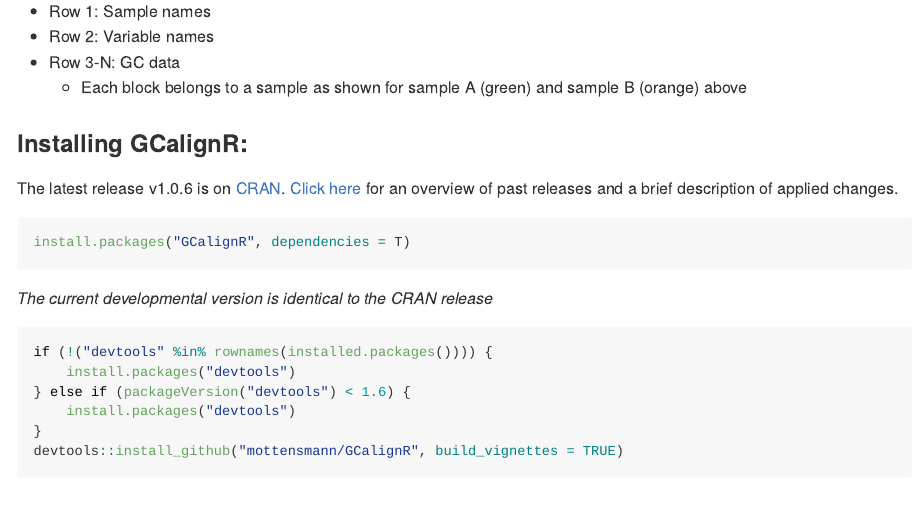
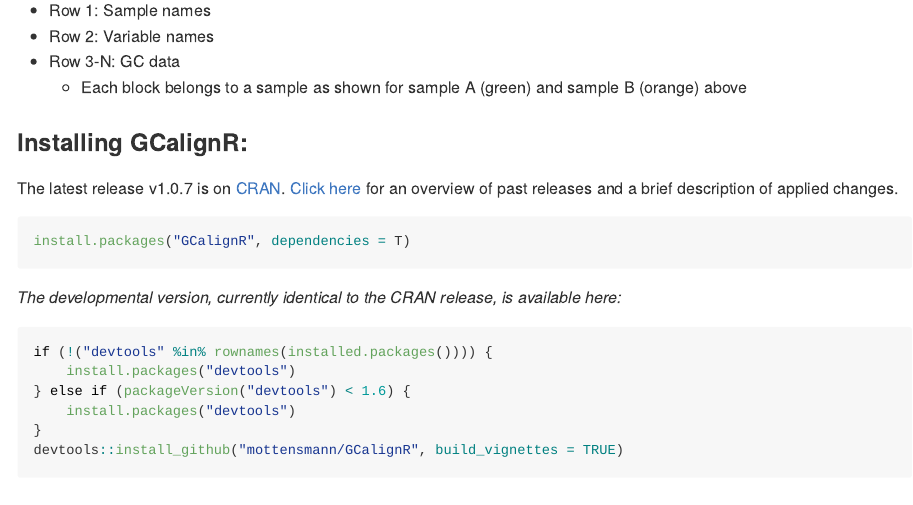
Before and after one commit to mottensmann/GCalignR, an R Markdown document (README.Rmd): the page in a window 1100 px wide, from 860 px down before the commit and from 870 px down after it, so that both start at the same text. The pictures show the output file README.md that the author committed with the source, drawn offline in the style of GitHub; badge pictures from the web are left out.

Commit message:
1.0.7 on CRAN

````diff
--- a/README.Rmd
+++ b/README.Rmd
@@ -34,13 +34,13 @@
 
 ### Installing GCalignR:
 
-The latest release v1.0.6 is on [CRAN](https://cran.r-project.org/package=GCalignR). [Click here](https://github.com/mottensmann/GCalignR/releases) for an overview of past releases and a brief description of applied changes.
+The latest release v1.0.7 is on [CRAN](https://cran.r-project.org/package=GCalignR). [Click here](https://github.com/mottensmann/GCalignR/releases) for an overview of past releases and a brief description of applied changes.
 
 ```{r, eval = FALSE}
 install.packages("GCalignR", dependencies = T)
 ```
 
-*The current developmental version is identical to the CRAN release*
+*The developmental version, currently identical to the CRAN release, is available here:*
 
 ```{r, eval=FALSE}
 if (!("devtools" %in% rownames(installed.packages()))) {
````
Also changed, not shown: README-unnamed-chunk-7-1.png, README.md, 1 other file.
